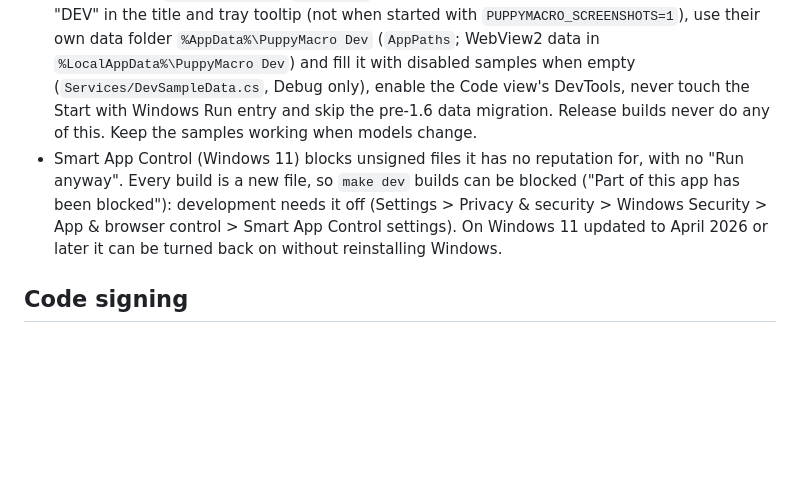
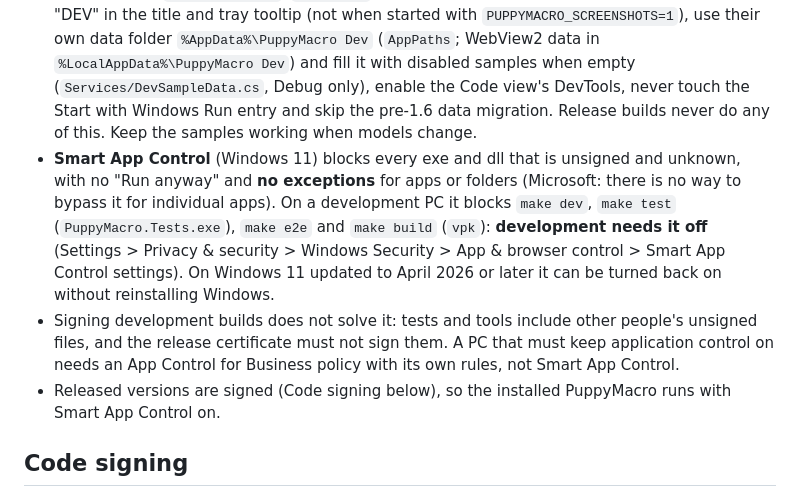
Before and after one commit to giuvincenzi/puppymacro, a Markdown page: .claude/rules/build-and-release.md, the part around the change. GitHub-like rendering; blank space fills up the shorter version.

Commit message:
Rules: Smart App Control blocks dev, tests and tools, with no exceptions
Co-Authored-By: Claude Opus 5.5 <noreply@anthropic.com>
Claude-Session: https://claude.ai/code/session_015nEeTnrEBWcQAnYKWApCx2

```diff
--- a/.claude/rules/build-and-release.md
+++ b/.claude/rules/build-and-release.md
@@ -42,11 +42,17 @@
   samples when empty (`Services/DevSampleData.cs`, Debug only), enable the Code view's DevTools,
   never touch the Start with Windows Run entry and skip the pre-1.6 data migration.
   Release builds never do any of this. Keep the samples working when models change.
-- Smart App Control (Windows 11) blocks unsigned files it has no reputation for, with no "Run
-  anyway". Every build is a new file, so `make dev` builds can be blocked ("Part of this app
-  has been blocked"): development needs it off (Settings > Privacy & security > Windows
-  Security > App & browser control > Smart App Control settings). On Windows 11 updated to
+- **Smart App Control** (Windows 11) blocks every exe and dll that is unsigned and unknown, with no
+  "Run anyway" and **no exceptions** for apps or folders (Microsoft: there is no way to bypass it for
+  individual apps). On a development PC it blocks `make dev`, `make test` (`PuppyMacro.Tests.exe`),
+  `make e2e` and `make build` (`vpk`): **development needs it off** (Settings > Privacy & security >
+  Windows Security > App & browser control > Smart App Control settings). On Windows 11 updated to
   April 2026 or later it can be turned back on without reinstalling Windows.
+- Signing development builds does not solve it: tests and tools include other people's unsigned
+  files, and the release certificate must not sign them. A PC that must keep application control on
+  needs an App Control for Business policy with its own rules, not Smart App Control.
+- Released versions are signed (Code signing below), so the installed PuppyMacro runs with Smart
+  App Control on.
 
 ## Code signing
 
```
